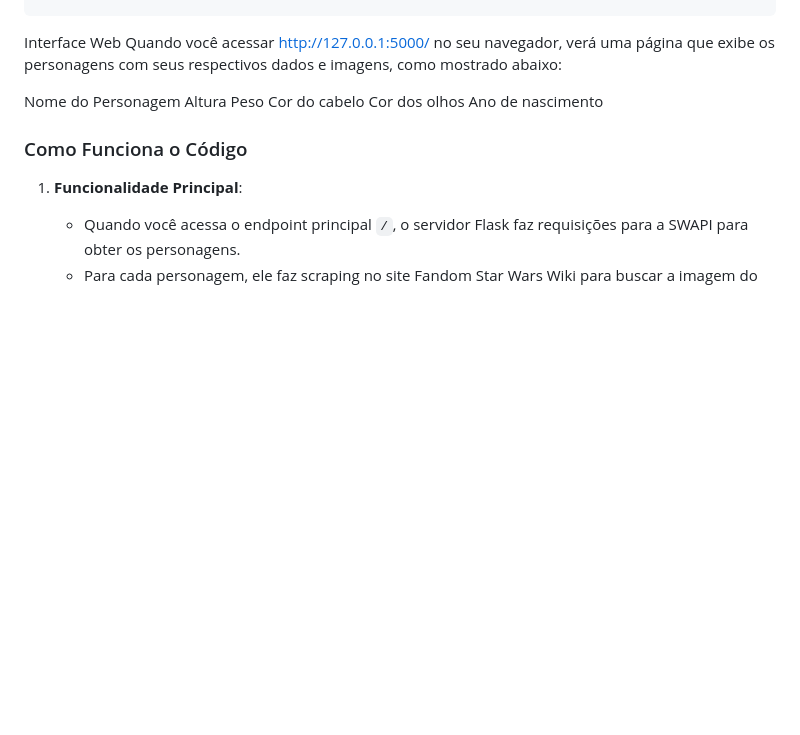
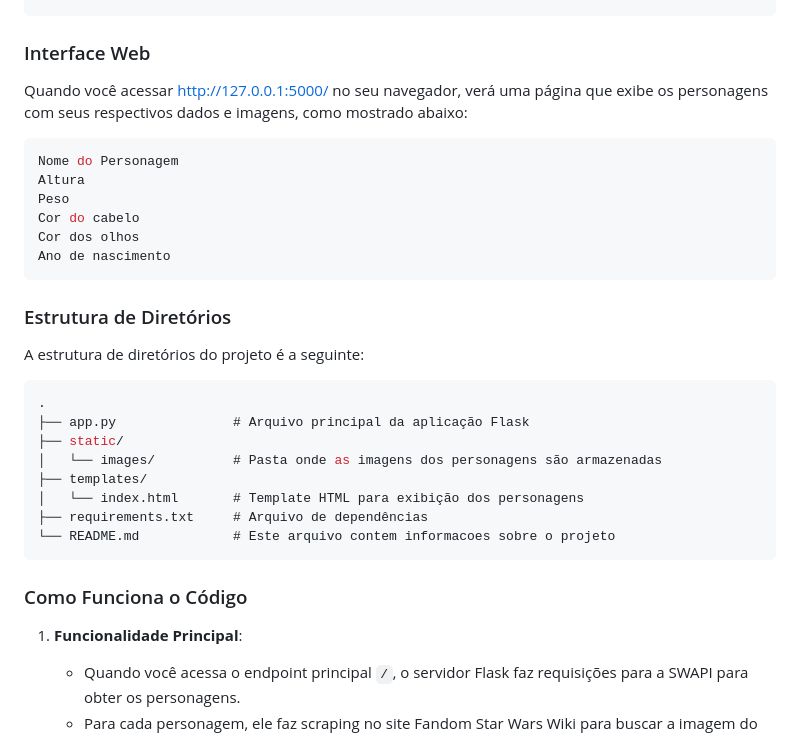
Before and after one commit to lucasnparreira/api_star_wars, a Markdown page: README.md, the part around the change. Drawn GitHub-style; blank space fills up the shorter version.

Commit message:
fix: Ajustando readm.me com informacoes uteis sobre o projeto.

````diff
--- a/README.md
+++ b/README.md
@@ -63,16 +63,29 @@ Retorno:
 }
 ```
 
-Interface Web
+### Interface Web
 Quando você acessar http://127.0.0.1:5000/ no seu navegador, verá uma página que exibe os personagens com seus respectivos dados e imagens, como mostrado abaixo:
-
+```json
 Nome do Personagem
 Altura
 Peso
 Cor do cabelo
 Cor dos olhos
 Ano de nascimento
+```
 
+### Estrutura de Diretórios
+A estrutura de diretórios do projeto é a seguinte:
+```json
+.
+├── app.py               # Arquivo principal da aplicação Flask
+├── static/
+│   └── images/          # Pasta onde as imagens dos personagens são armazenadas
+├── templates/
+│   └── index.html       # Template HTML para exibição dos personagens
+├── requirements.txt     # Arquivo de dependências
+└── README.md            # Este arquivo contem informacoes sobre o projeto
+```
 
 ### Como Funciona o Código
 
````
